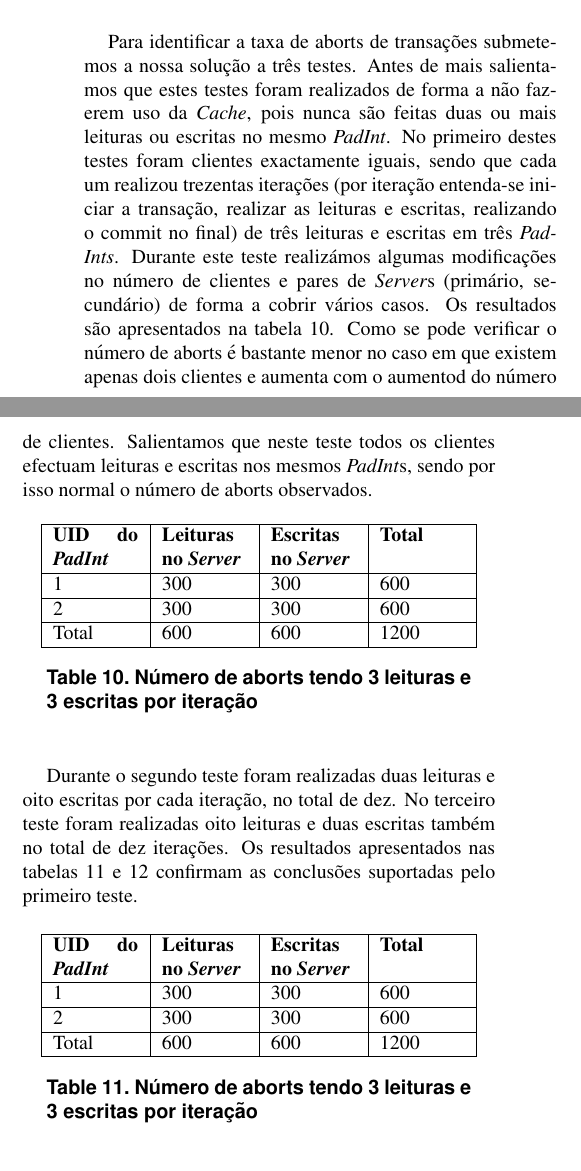
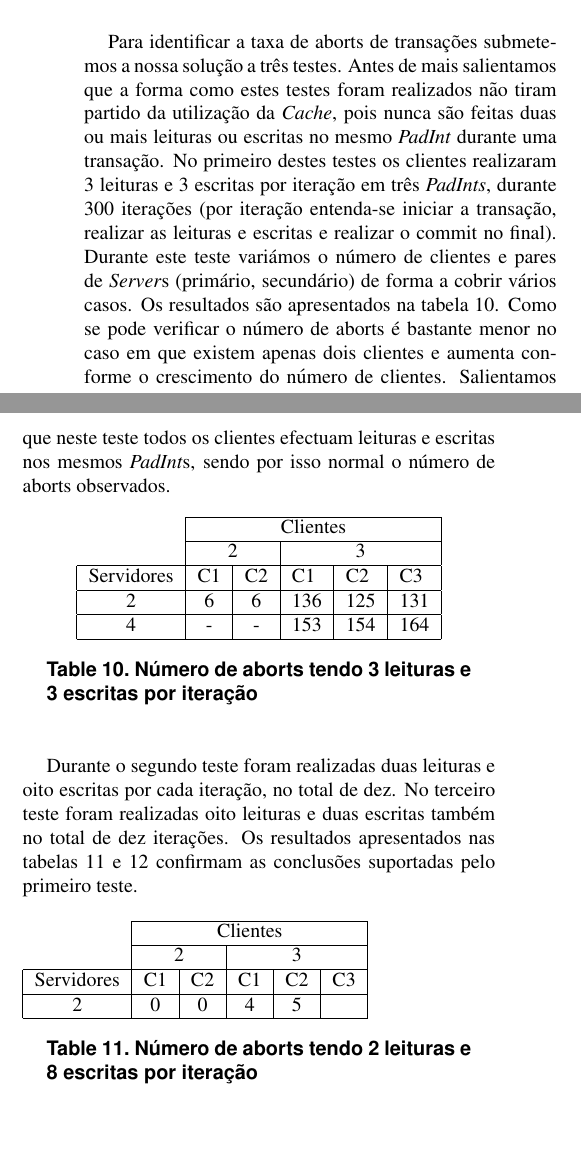
Before and after one commit to magicknot/PADI-DSTM, a LaTeX paper (paper/latex8.tex, which reads paper/testeAborts.tex): two parts of the columns of page 6 of 7, joined at a grey line, cut so that both start at the same text. Compiled offline with pdfLaTeX.

Commit message:
Added tables in Abort section

```diff
--- a/paper/testeAborts.tex
+++ b/paper/testeAborts.tex
@@ -1,37 +1,29 @@
 \subsection{Aborts}
-Para identificar a taxa de aborts de transações submetemos a nossa solução a três testes. Antes de mais salientamos que estes testes foram realizados de forma a não fazerem uso da \textit{Cache}, pois nunca são feitas duas ou mais leituras ou escritas no mesmo \textit{PadInt}. No primeiro destes testes foram clientes exactamente iguais, sendo que cada um realizou trezentas iterações (por iteração entenda-se iniciar a transação, realizar as leituras e escritas, realizando o commit no final) de três leituras e escritas em três \textit{PadInts}. Durante este teste realizámos algumas modificações no número  de clientes e pares de \textit{Server}s (primário, secundário) de forma a cobrir vários casos. Os resultados são apresentados na tabela \ref{figAAborts}. Como se pode verificar o número de aborts é bastante menor no caso em que existem apenas dois clientes e aumenta com o aumentod do número de clientes. Salientamos que neste teste todos os clientes efectuam leituras e escritas nos mesmos \textit{PadInt}s, sendo por isso normal o número de aborts observados.
+Para identificar a taxa de aborts de transações submetemos a nossa solução a três testes. Antes de mais salientamos que a forma como estes testes foram realizados não tiram partido da utilização da \textit{Cache}, pois nunca são feitas duas ou mais leituras ou escritas no mesmo \textit{PadInt} durante uma transação. No primeiro destes testes os clientes realizaram 3 leituras e 3 escritas por iteração em três \textit{PadInts}, durante 300 iterações (por iteração entenda-se iniciar a transação, realizar as leituras e escritas e realizar o commit no final). Durante este teste variámos o número de clientes e pares de \textit{Server}s (primário, secundário) de forma a cobrir vários casos. Os resultados são apresentados na tabela \ref{figAAborts}. Como se pode verificar o número de aborts é bastante menor no caso em que existem apenas dois clientes e aumenta conforme o crescimento do número de clientes. Salientamos que neste teste todos os clientes efectuam leituras e escritas nos mesmos \textit{PadInt}s, sendo por isso normal o número de aborts observados.
 
-\begin{table}[H]
+\begin{table}[h]
 \centering
-\begin{tabular}{| p{1.5cm} | p{1.5cm} | p{1.5cm} | p{1.5cm} |}
-\hline
-\textbf{UID do \textit{PadInt}} & \textbf{Leituras no \textit{Server}} & \textbf{Escritas no \textit{Server}} & \textbf{Total} \\
-\hline
-1 & 300 & 300 & 600  \\
-\hline
-2 & 300 & 300 & 600  \\
-\hline
-Total & 600 & 600 & 1200  \\
-\hline
+\begin{tabular}{l|c|c|c|c|c|}
+\cline{2-6}
+                                 & \multicolumn{5}{c|}{Clientes}                                                                                                   \\ \cline{2-6}
+                                 & \multicolumn{2}{c|}{2}                            & \multicolumn{3}{c|}{3}                                                      \\ \hline
+\multicolumn{1}{|l|}{Servidores} & \multicolumn{1}{l|}{C1} & \multicolumn{1}{l|}{C2} & \multicolumn{1}{l|}{C1} & \multicolumn{1}{l|}{C2} & \multicolumn{1}{l|}{C3} \\ \hline
+\multicolumn{1}{|c|}{2}          & 6                       & 6                       & 136                     & 125                     & 131                     \\ \hline
+\multicolumn{1}{|c|}{4}          & -                       & -                       & 153                     & 154                     & 164                     \\ \hline
 \end{tabular}
 \caption{Número de aborts tendo 3 leituras e 3 escritas por iteração} \label{figAAborts}
 \end{table}
 
 Durante o segundo teste foram realizadas duas leituras e oito escritas por cada iteração, no total de dez. No terceiro teste foram realizadas oito leituras e duas escritas também no total de dez iterações. Os resultados apresentados nas tabelas \ref{figBAborts} e \ref{figCAborts} confirmam as conclusões suportadas pelo primeiro teste.
 
-\begin{table}[H]
-\centering
-\begin{tabular}{| p{1.5cm} | p{1.5cm} | p{1.5cm} | p{1.5cm} |}
-\hline
-\textbf{UID do \textit{PadInt}} & \textbf{Leituras no \textit{Server}} & \textbf{Escritas no \textit{Server}} & \textbf{Total} \\
-\hline
-1 & 300 & 300 & 600  \\
-\hline
-2 & 300 & 300 & 600  \\
-\hline
-Total & 600 & 600 & 1200  \\
-\hline
+\begin{table}[h]
+\begin{tabular}{c|c|c|c|c|c|}
+\cline{2-6}
+                                 & \multicolumn{5}{c|}{Clientes}                   \\ \cline{2-6}
+                                 & \multicolumn{2}{c|}{2} & \multicolumn{3}{c|}{3} \\ \hline
+\multicolumn{1}{|c|}{Servidores} & C1         & C2        & C1     & C2    & C3    \\ \hline
+\multicolumn{1}{|c|}{2}          & 0          & 0         & 4      & 5     &       \\ \hline
 \end{tabular}
-\caption{Número de aborts tendo 3 leituras e 3 escritas por iteração} \label{figBAborts}
+\caption{Número de aborts tendo 2 leituras e 8 escritas por iteração} \label{figBAborts}
 \end{table}
 
@@ -49,0 +32 @@ Total & 600 & 600 & 1200  \\
+\cline{2-6}
```
Also changed, not shown: paper/latex8.pdf, paper/testeAborts.tex (20 more changed lines).
